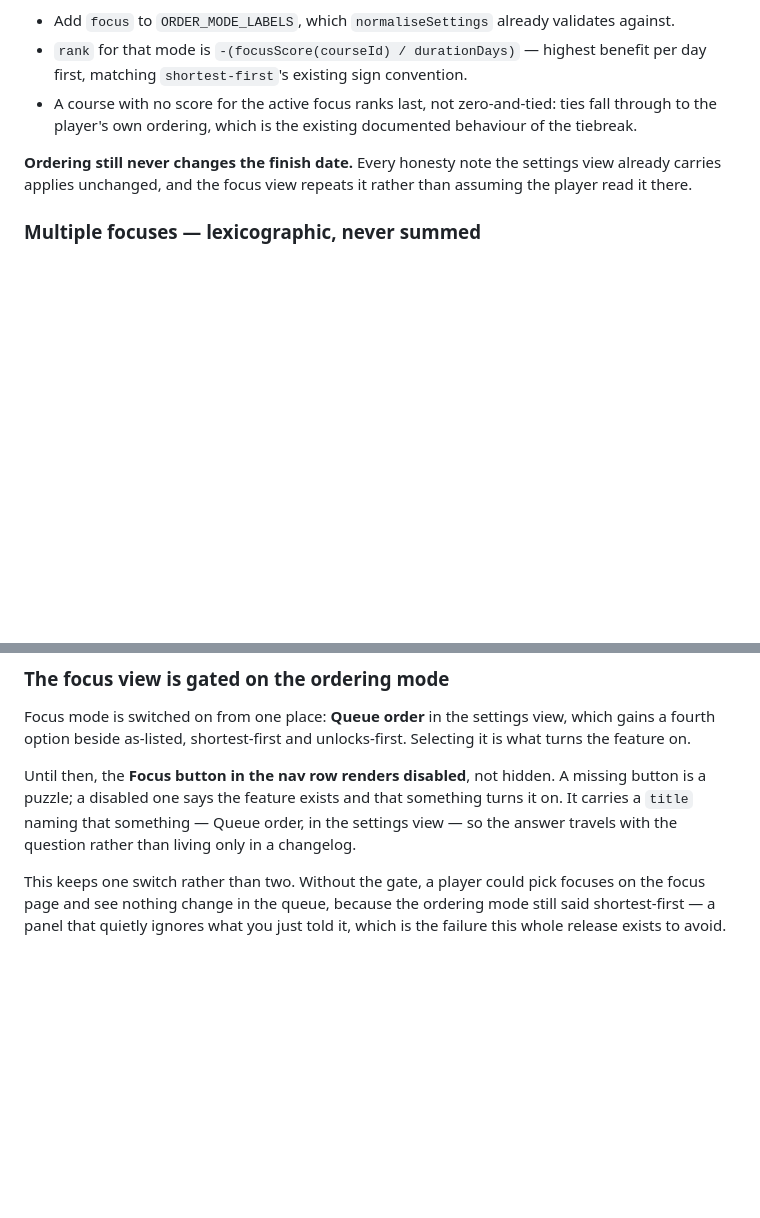
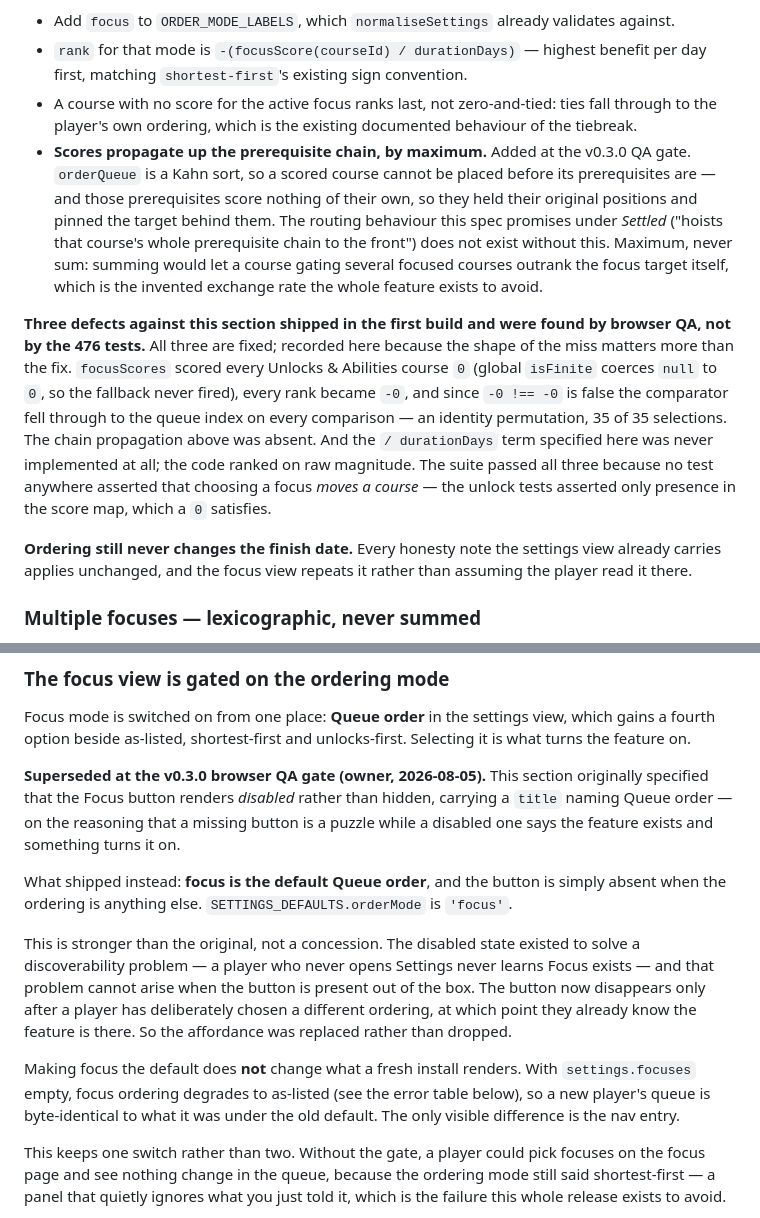
Before and after one commit to DaftVino/torn-education-scheduler, a Markdown page: docs/designs/v0.3.0-focus-mode.md, 2 parts joined by grey strips. Rendered like a GitHub page; blank space fills up the shorter version.

Commit message:
docs: record the focus-mode spec decisions the QA gate overturned
The gating section argued for a disabled Focus button and is now superseded:
focus is the default queue order, so the button is present out of the box and
absent only once a player has chosen another ordering. The discoverability
problem the disabled state solved cannot arise, so the affordance was replaced
rather than dropped. Making focus the default changes nothing a fresh install
renders — an empty focus list still orders as listed.

The ordering section gains the chain propagation it always implied but never
specified, and records the three defects that shipped against it: unlock
selections scoring zero through a coercing isFinite, no propagation up the
prerequisite chain, and the per-day rank term never implemented at all.

The finding worth keeping is why 476 tests missed all three. No test anywhere
asserted that choosing a focus moves a course. They asserted that focusScores
returned a map with the right keys, that ordering preserved the finish date,
that the taxonomy resolved against the fixture — every internal shape, and not
one user-visible promise.

```diff
--- a/docs/designs/v0.3.0-focus-mode.md
+++ b/docs/designs/v0.3.0-focus-mode.md
@@ -141,6 +141,27 @@ work. A focus is a rank function and nothing else:
 - A course with no score for the active focus ranks last, not zero-and-tied:
   ties fall through to the player's own ordering, which is the existing
   documented behaviour of the tiebreak.
+- **Scores propagate up the prerequisite chain, by maximum.** Added at the
+  v0.3.0 QA gate. `orderQueue` is a Kahn sort, so a scored course cannot be
+  placed before its prerequisites are — and those prerequisites score nothing of
+  their own, so they held their original positions and pinned the target behind
+  them. The routing behaviour this spec promises under *Settled* ("hoists that
+  course's whole prerequisite chain to the front") does not exist without this.
+  Maximum, never sum: summing would let a course gating several focused courses
+  outrank the focus target itself, which is the invented exchange rate the whole
+  feature exists to avoid.
+
+**Three defects against this section shipped in the first build and were found
+by browser QA, not by the 476 tests.** All three are fixed; recorded here because
+the shape of the miss matters more than the fix. `focusScores` scored every
+Unlocks & Abilities course `0` (global `isFinite` coerces `null` to `0`, so the
+fallback never fired), every rank became `-0`, and since `-0 !== -0` is false the
+comparator fell through to the queue index on every comparison — an identity
+permutation, 35 of 35 selections. The chain propagation above was absent. And the
+`/ durationDays` term specified here was never implemented at all; the code ranked
+on raw magnitude. The suite passed all three because no test anywhere asserted
+that choosing a focus *moves a course* — the unlock tests asserted only presence
+in the score map, which a `0` satisfies.
 
 **Ordering still never changes the finish date.** Every honesty note the
 settings view already carries applies unchanged, and the focus view repeats it
@@ -217,11 +238,26 @@ Focus mode is switched on from one place: **Queue order** in the settings view,
 which gains a fourth option beside as-listed, shortest-first and unlocks-first.
 Selecting it is what turns the feature on.
 
-Until then, the **Focus button in the nav row renders disabled**, not hidden. A
-missing button is a puzzle; a disabled one says the feature exists and that
-something turns it on. It carries a `title` naming that something — Queue order,
-in the settings view — so the answer travels with the question rather than
-living only in a changelog.
+**Superseded at the v0.3.0 browser QA gate (owner, 2026-08-05).** This section
+originally specified that the Focus button renders *disabled* rather than hidden,
+carrying a `title` naming Queue order — on the reasoning that a missing button is
+a puzzle while a disabled one says the feature exists and something turns it on.
+
+What shipped instead: **focus is the default Queue order**, and the button is
+simply absent when the ordering is anything else. `SETTINGS_DEFAULTS.orderMode`
+is `'focus'`.
+
+This is stronger than the original, not a concession. The disabled state existed
+to solve a discoverability problem — a player who never opens Settings never
+learns Focus exists — and that problem cannot arise when the button is present
+out of the box. The button now disappears only after a player has deliberately
+chosen a different ordering, at which point they already know the feature is
+there. So the affordance was replaced rather than dropped.
+
+Making focus the default does **not** change what a fresh install renders. With
+`settings.focuses` empty, focus ordering degrades to as-listed (see the error
+table below), so a new player's queue is byte-identical to what it was under the
+old default. The only visible difference is the nav entry.
 
 This keeps one switch rather than two. Without the gate, a player could pick
 focuses on the focus page and see nothing change in the queue, because the
```
